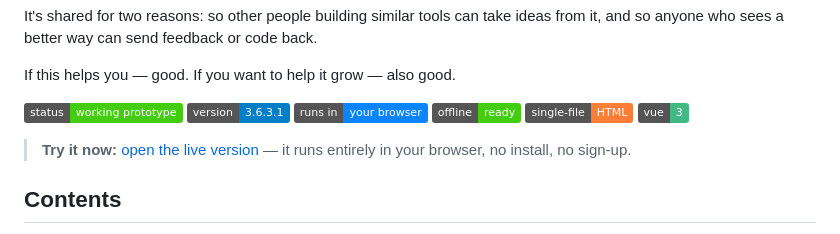
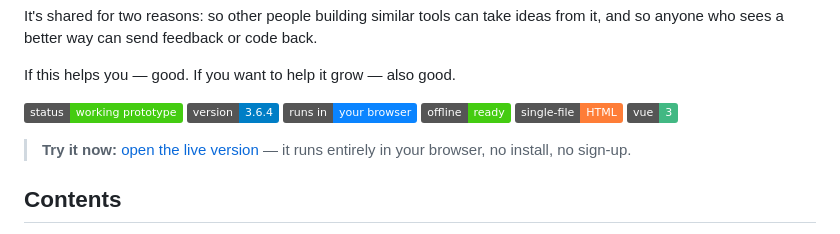
Before and after one commit to horkiroman4408-cyber/Mr.Robot, a Markdown page: README.md, the part around the change. Drawn GitHub-style; badges without logos.

Commit message:
Update version badge to 3.6.4

```diff
--- a/README.md
+++ b/README.md
@@ -13,7 +13,7 @@ back.
 If this helps you — good. If you want to help it grow — also good.
 
 ![status](https://img.shields.io/badge/status-working%20prototype-success)
-![version](https://img.shields.io/badge/version-3.6.3.1-blue)
+![version](https://img.shields.io/badge/version-3.6.4-blue)
 ![runs in](https://img.shields.io/badge/runs%20in-your%20browser-0a84ff)
 ![offline](https://img.shields.io/badge/offline-ready-success)
 ![single file](https://img.shields.io/badge/single--file-HTML-orange)
```
